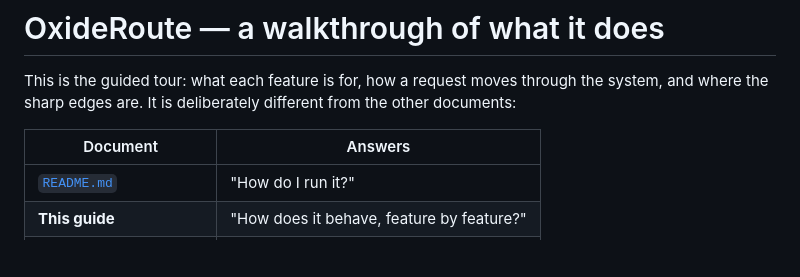
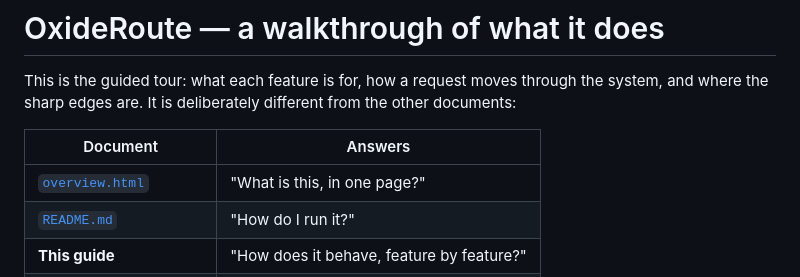
Before and after one commit to nadeemajl/oxideroute, a Markdown page: docs/GUIDE.md, the part around the change. Drawn GitHub-style; blank space fills up the shorter version.

```diff
--- a/docs/GUIDE.md
+++ b/docs/GUIDE.md
@@ -6,6 +6,7 @@ other documents:
 
 | Document | Answers |
 |---|---|
+| [`overview.html`](overview.html) | "What is this, in one page?" |
 | [`README.md`](../README.md) | "How do I run it?" |
 | **This guide** | "How does it behave, feature by feature?" |
 | [`ARCHITECTURE.md`](ARCHITECTURE.md) | "How is it built?" |
```
Also changed, not shown: README.md (+5 -0 lines), docs/overview.png (added), 1 other file.
